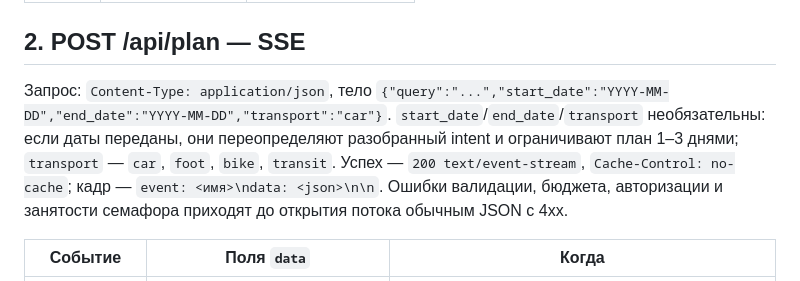
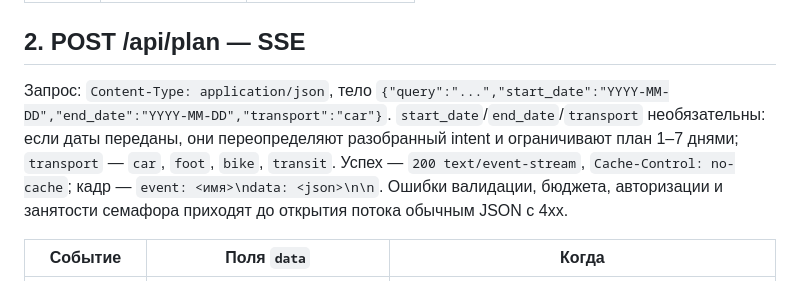
Before and after one commit to MikhaelCat/vibecode, a Markdown page: docs/API.md, the part around the change. Rendered like a GitHub page.

```diff
--- a/docs/API.md
+++ b/docs/API.md
@@ -24,7 +24,7 @@
 
 ## 2. POST /api/plan — SSE
 
-Запрос: `Content-Type: application/json`, тело `{"query":"...","start_date":"YYYY-MM-DD","end_date":"YYYY-MM-DD","transport":"car"}`. `start_date`/`end_date`/`transport` необязательны: если даты переданы, они переопределяют разобранный intent и ограничивают план 1–3 днями; `transport` — `car`, `foot`, `bike`, `transit`. Успех — `200 text/event-stream`, `Cache-Control: no-cache`; кадр — `event: <имя>\ndata: <json>\n\n`. Ошибки валидации, бюджета, авторизации и занятости семафора приходят до открытия потока обычным JSON с 4xx.
+Запрос: `Content-Type: application/json`, тело `{"query":"...","start_date":"YYYY-MM-DD","end_date":"YYYY-MM-DD","transport":"car"}`. `start_date`/`end_date`/`transport` необязательны: если даты переданы, они переопределяют разобранный intent и ограничивают план 1–7 днями; `transport` — `car`, `foot`, `bike`, `transit`. Успех — `200 text/event-stream`, `Cache-Control: no-cache`; кадр — `event: <имя>\ndata: <json>\n\n`. Ошибки валидации, бюджета, авторизации и занятости семафора приходят до открытия потока обычным JSON с 4xx.
 
 | Событие | Поля `data` | Когда |
 |---|---|---|
```
Also changed, not shown: README.md (+1 -1 lines), docs/UI.md (+2 -2 lines).
